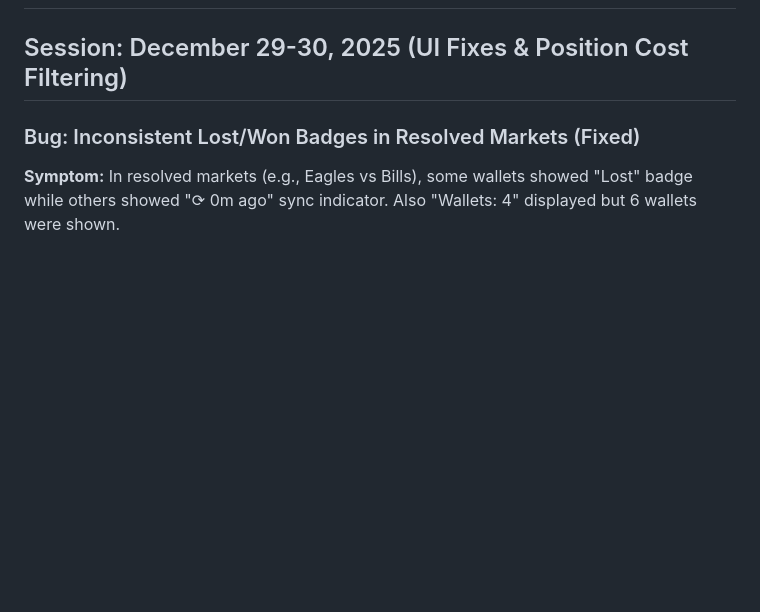
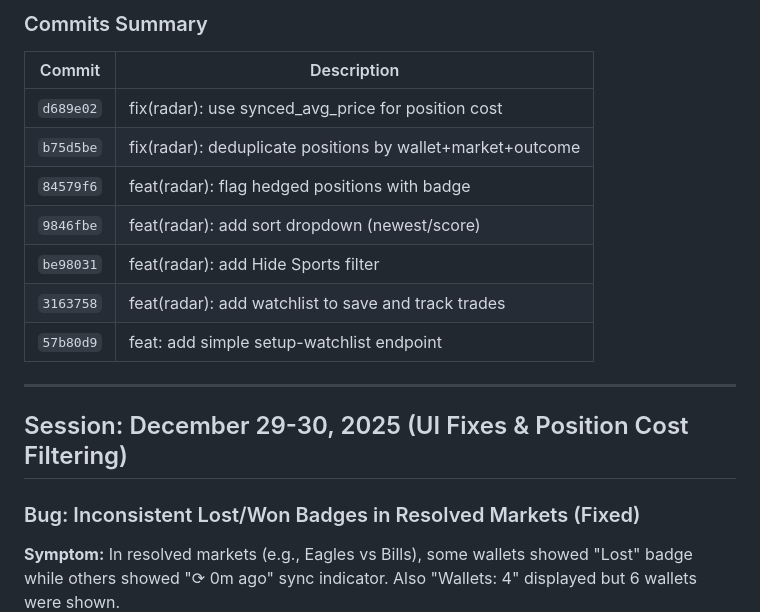
Before and after one commit to youngamerican68/PolyMarket-Scanner, a Markdown page: polymarket_alpha/vercel-dashboard/PROGRESS.md, the part around one of its changes. GitHub-like rendering; blank space fills up the shorter version.

Commit message:
docs: update PROGRESS.md with Jan 4 radar session

```diff
--- a/polymarket_alpha/vercel-dashboard/PROGRESS.md
+++ b/polymarket_alpha/vercel-dashboard/PROGRESS.md
@@ -2,3 +147,15 @@
+### Commits Summary
+| Commit | Description |
+|--------|-------------|
+| `d689e02` | fix(radar): use synced_avg_price for position cost |
+| `b75d5be` | fix(radar): deduplicate positions by wallet+market+outcome |
+| `84579f6` | feat(radar): flag hedged positions with badge |
+| `9846fbe` | feat(radar): add sort dropdown (newest/score) |
+| `be98031` | feat(radar): add Hide Sports filter |
+| `3163758` | feat(radar): add watchlist to save and track trades |
+| `57b80d9` | feat: add simple setup-watchlist endpoint |
+
+---
 
 ## Session: December 29-30, 2025 (UI Fixes & Position Cost Filtering)
 
```
Also changed, not shown: other parts of polymarket_alpha/vercel-dashboard/PROGRESS.md (+145 -0 lines).
